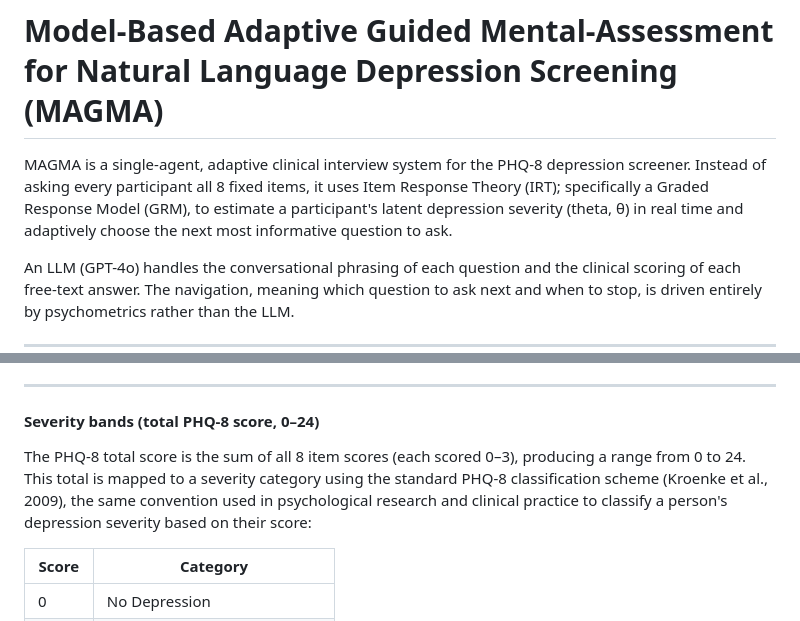
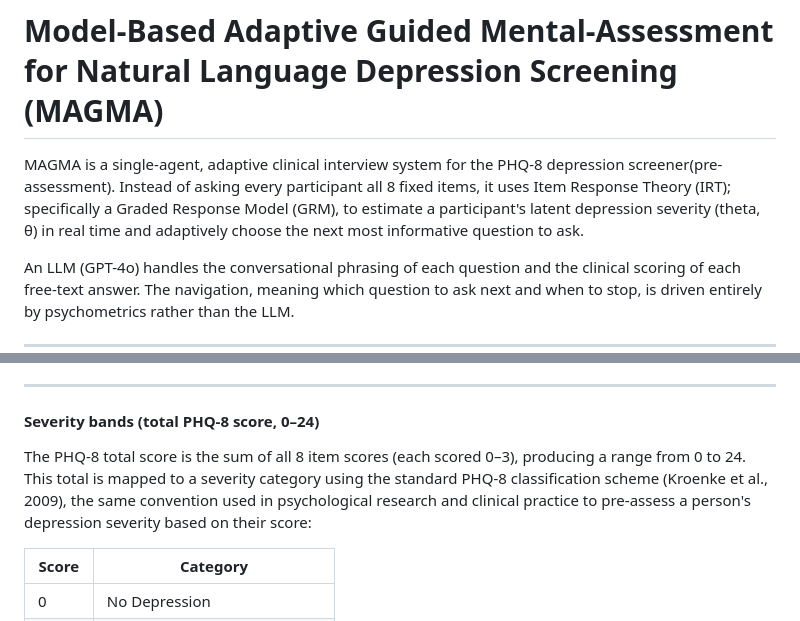
Before and after one commit to jirapon000/MAGMA, a Markdown page: README.md, 2 parts joined by grey strips. Drawn GitHub-style.

```diff
--- a/README.md
+++ b/README.md
@@ -1,6 +1,6 @@
 # Model-Based Adaptive Guided Mental-Assessment for Natural Language Depression Screening (MAGMA)
 
-MAGMA is a single-agent, adaptive clinical interview system for the PHQ-8 depression screener. Instead of asking every participant all 8 fixed items, it uses Item Response Theory (IRT); specifically a Graded Response Model (GRM), to estimate a participant's latent depression severity (theta, θ) in real time and adaptively choose the next most informative question to ask.
+MAGMA is a single-agent, adaptive clinical interview system for the PHQ-8 depression screener(pre-assessment). Instead of asking every participant all 8 fixed items, it uses Item Response Theory (IRT); specifically a Graded Response Model (GRM), to estimate a participant's latent depression severity (theta, θ) in real time and adaptively choose the next most informative question to ask.
 
 An LLM (GPT-4o) handles the conversational phrasing of each question and the clinical scoring of each free-text answer. The navigation, meaning which question to ask next and when to stop, is driven entirely by psychometrics rather than the LLM.
 
@@ -187,7 +187,7 @@ Files are named using `--id`, e.g. `Scores_P001.csv`, `Transcript_P001.jsonl`.
 
 #### Severity bands (total PHQ-8 score, 0–24)
 
-The PHQ-8 total score is the sum of all 8 item scores (each scored 0–3), producing a range from 0 to 24. This total is mapped to a severity category using the standard PHQ-8 classification scheme (Kroenke et al., 2009), the same convention used in psychological research and clinical practice to classify a person's depression severity based on their score:
+The PHQ-8 total score is the sum of all 8 item scores (each scored 0–3), producing a range from 0 to 24. This total is mapped to a severity category using the standard PHQ-8 classification scheme (Kroenke et al., 2009), the same convention used in psychological research and clinical practice to pre-assess a person's depression severity based on their score:
 
 | Score | Category |
 |---|---|
```
